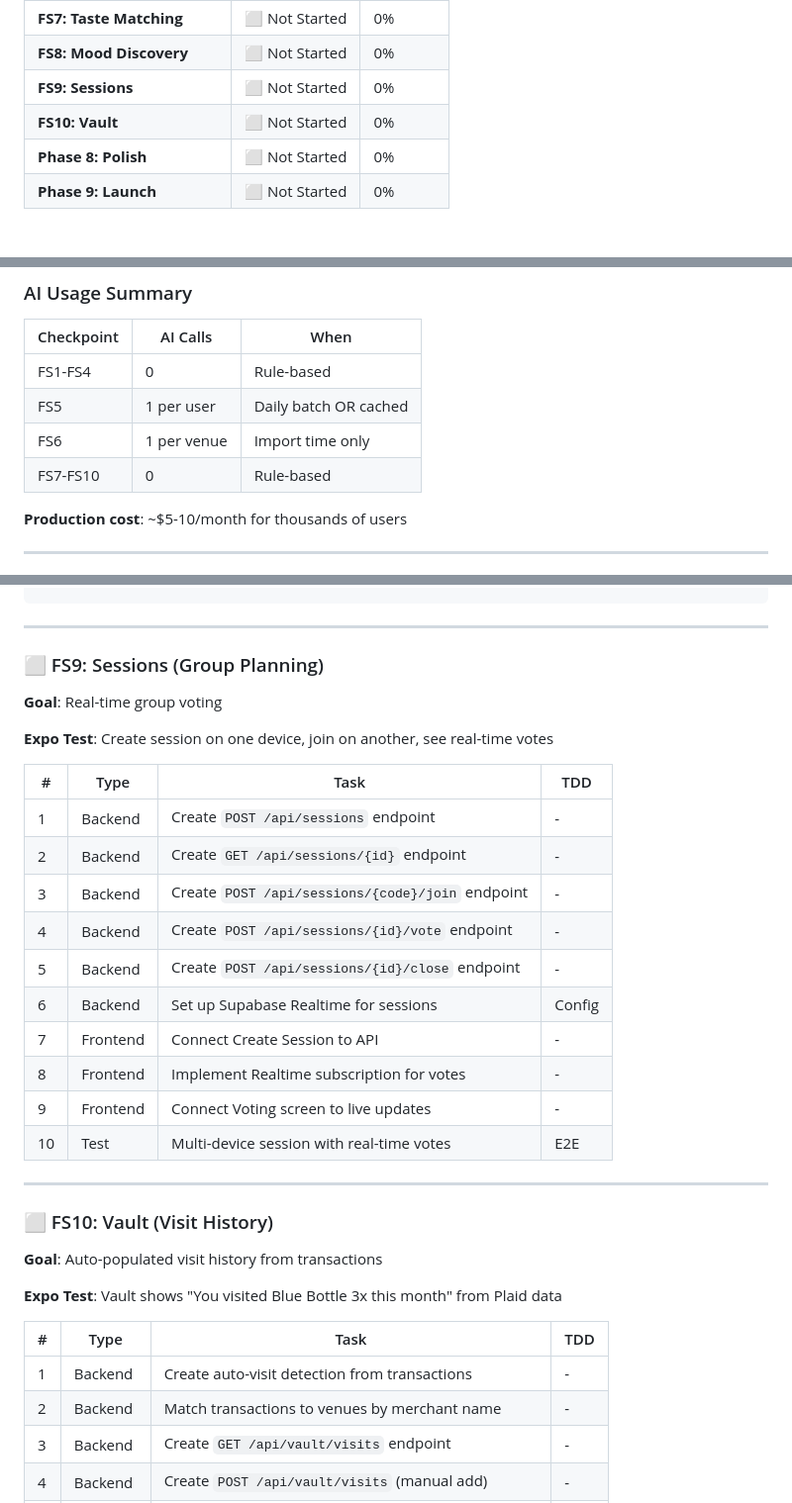
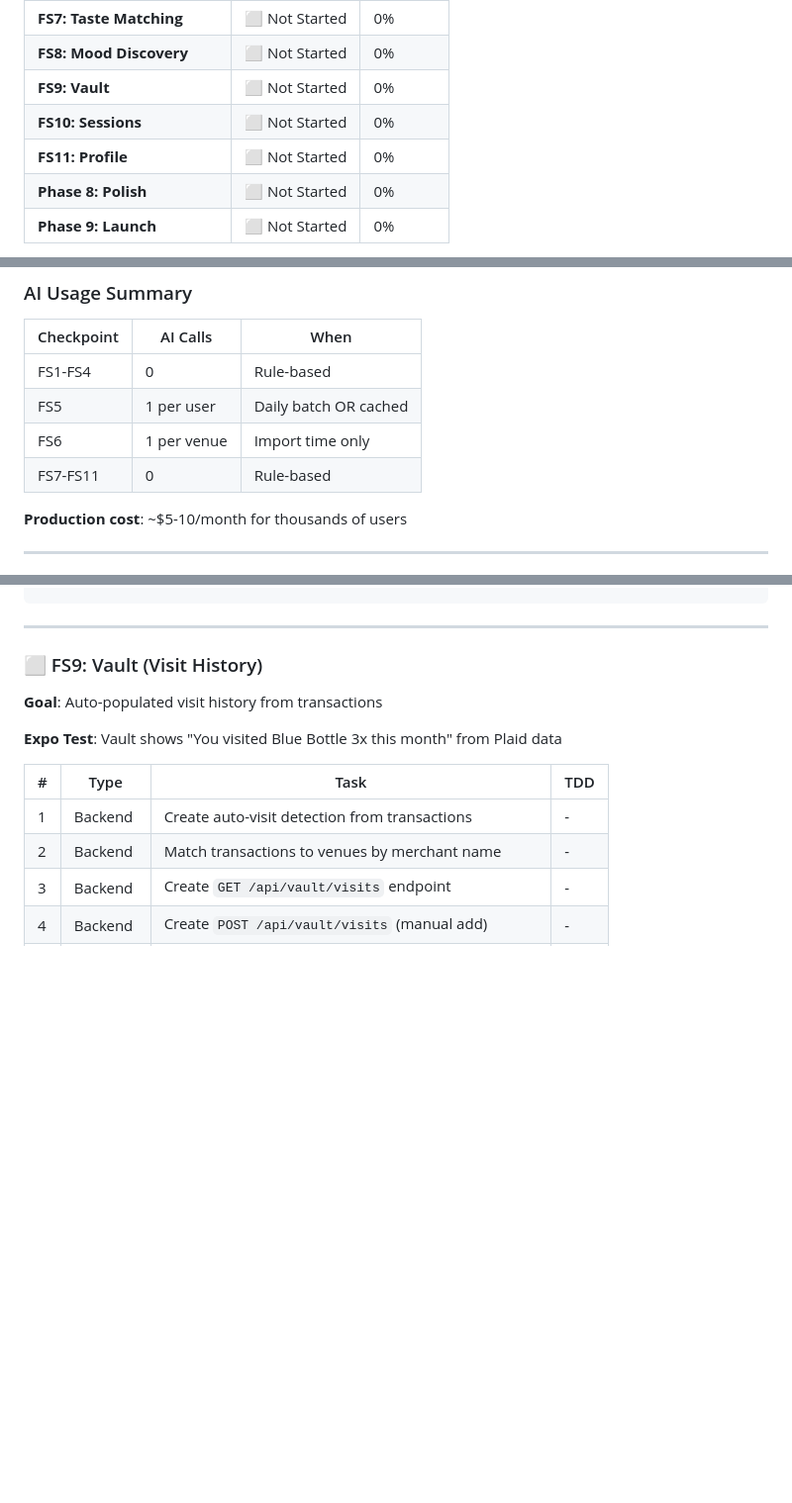
Before and after one commit to Ceezaa-Inc/ceezaa-pilot, a Markdown page: DEV_PLAN.md, 3 parts joined by grey strips. Shown at 99% size. GitHub-like rendering; blank space fills up the shorter version.

```diff
--- a/DEV_PLAN.md
+++ b/DEV_PLAN.md
@@ -26,8 +26,9 @@
 | **FS6: Venue Catalog** | ✅ Complete | 100% |
 | **FS7: Taste Matching** | ⬜ Not Started | 0% |
 | **FS8: Mood Discovery** | ⬜ Not Started | 0% |
-| **FS9: Sessions** | ⬜ Not Started | 0% |
-| **FS10: Vault** | ⬜ Not Started | 0% |
+| **FS9: Vault** | ⬜ Not Started | 0% |
+| **FS10: Sessions** | ⬜ Not Started | 0% |
+| **FS11: Profile** | ⬜ Not Started | 0% |
 | **Phase 8: Polish** | ⬜ Not Started | 0% |
 | **Phase 9: Launch** | ⬜ Not Started | 0% |
 
@@ -95,7 +96,7 @@
 | FS1-FS4 | 0 | Rule-based |
 | FS5 | 1 per user | Daily batch OR cached |
 | FS6 | 1 per venue | Import time only |
-| FS7-FS10 | 0 | Rule-based |
+| FS7-FS11 | 0 | Rule-based |
 
 **Production cost**: ~$5-10/month for thousands of users
 
@@ -558,28 +569,7 @@ MOOD_TO_VIBES = {
 
 ---
 
-### ⬜ FS9: Sessions (Group Planning)
-
-**Goal**: Real-time group voting
-
-**Expo Test**: Create session on one device, join on another, see real-time votes
-
-| # | Type | Task | TDD |
-|---|------|------|-----|
-| 1 | Backend | Create `POST /api/sessions` endpoint | - |
-| 2 | Backend | Create `GET /api/sessions/{id}` endpoint | - |
-| 3 | Backend | Create `POST /api/sessions/{code}/join` endpoint | - |
-| 4 | Backend | Create `POST /api/sessions/{id}/vote` endpoint | - |
-| 5 | Backend | Create `POST /api/sessions/{id}/close` endpoint | - |
-| 6 | Backend | Set up Supabase Realtime for sessions | Config |
-| 7 | Frontend | Connect Create Session to API | - |
-| 8 | Frontend | Implement Realtime subscription for votes | - |
-| 9 | Frontend | Connect Voting screen to live updates | - |
-| 10 | Test | Multi-device session with real-time votes | E2E |
-
----
-
-### ⬜ FS10: Vault (Visit History)
+### ⬜ FS9: Vault (Visit History)
 
 **Goal**: Auto-populated visit history from transactions
 
```
Also changed, not shown: other parts of DEV_PLAN.md (+97 -35 lines).
